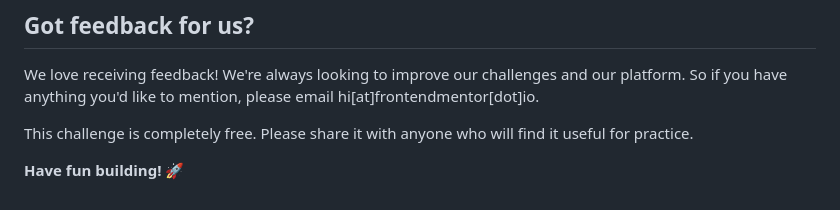
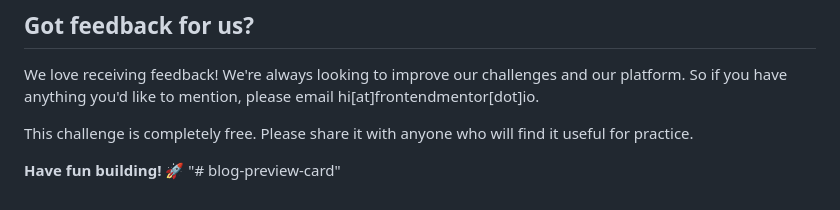
Before and after one commit to Aathiqa/blog_preview_card, a Markdown page: README.md, the part around the change. Rendered like a GitHub page.

```diff
--- a/README.md
+++ b/README.md
@@ -91,3 +91,4 @@ We love receiving feedback! We're always looking to improve our challenges and o
 This challenge is completely free. Please share it with anyone who will find it useful for practice.
 
 **Have fun building!** 🚀
+"# blog-preview-card"
```
